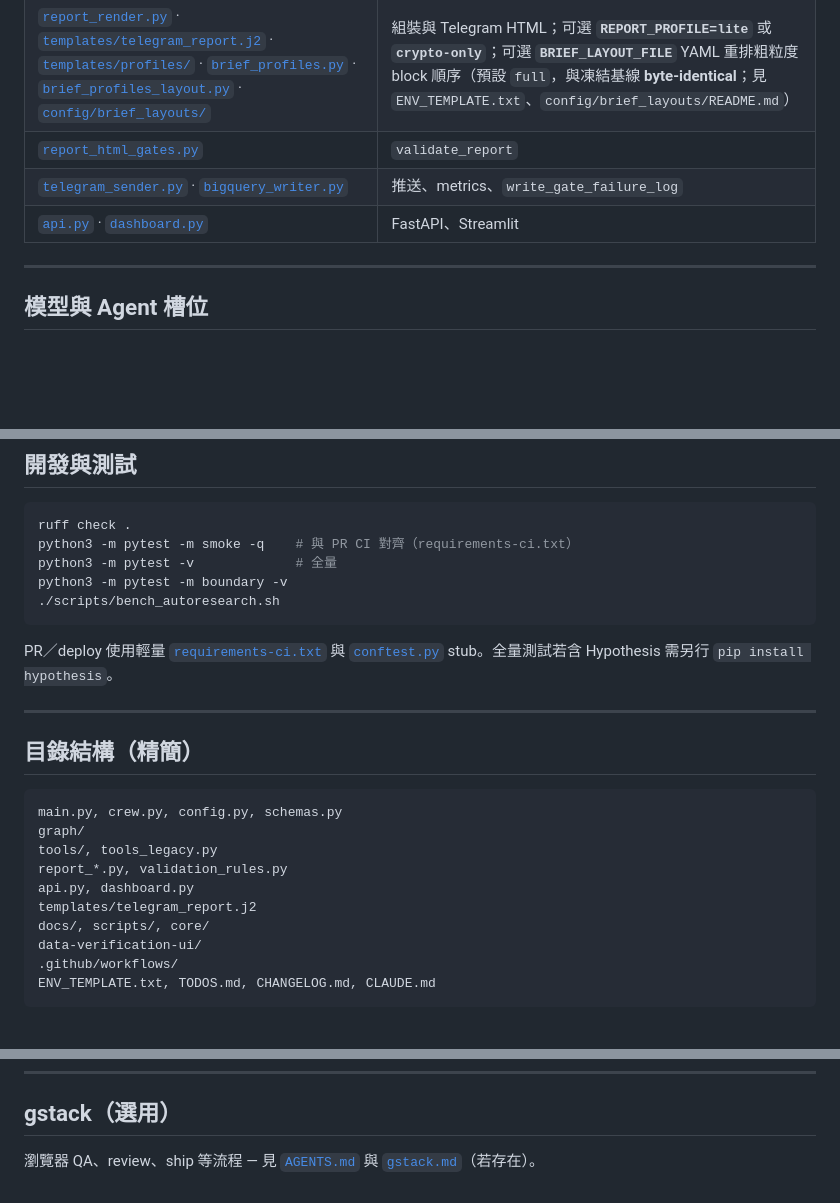
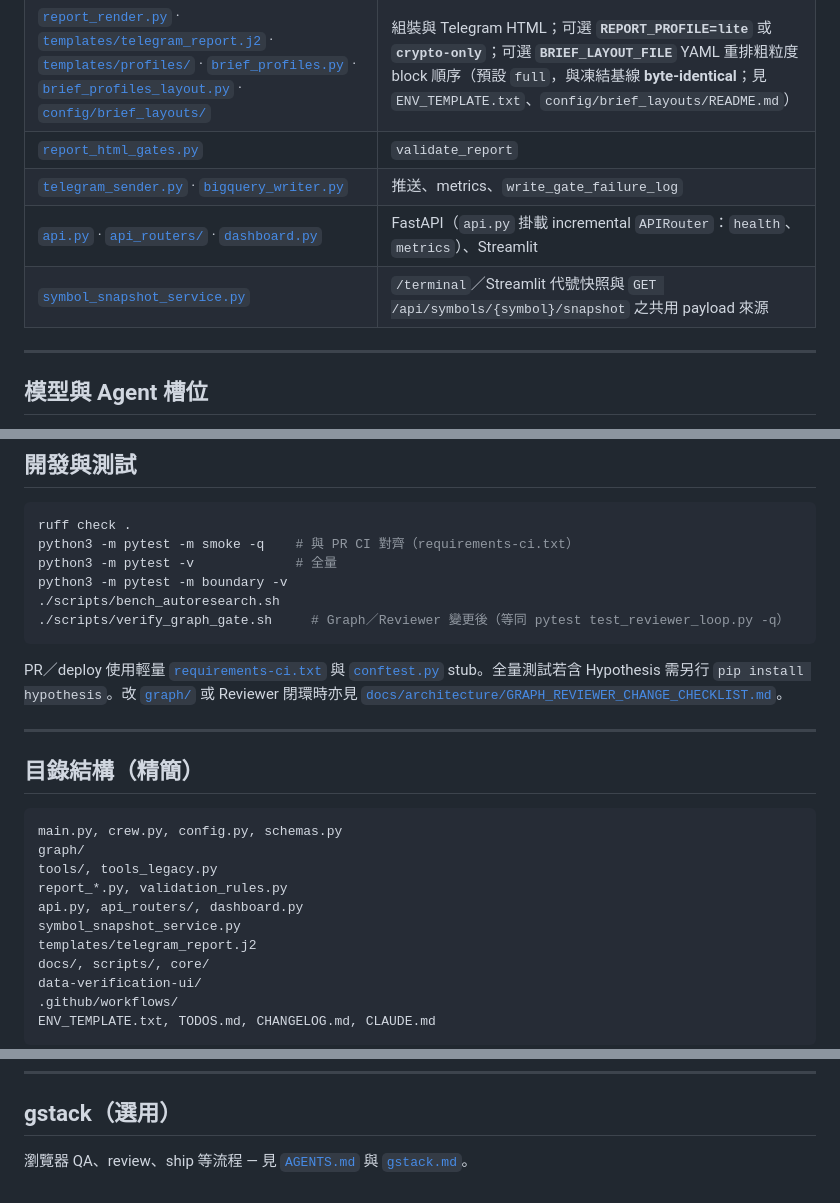
Before and after one commit to godmosword/my-investment-ai-agent, a Markdown page: README.md, 3 parts joined by grey strips. Drawn GitHub-style; blank space fills up the shorter version.

Commit message:
docs: sync README with codebase; changelog + TODOS (2026-05-10)
- README: api_routers, symbol_snapshot_service, verify_graph_gate, checklist links
- CHANGELOG/TODOS: maintain doc sync contract

Co-authored-by: Cursor <cursoragent@cursor.com>

````diff
--- a/README.md
+++ b/README.md
@@ -167,7 +167,8 @@ flowchart TB
 | [`report_render.py`](report_render.py) · [`templates/telegram_report.j2`](templates/telegram_report.j2) · [`templates/profiles/`](templates/profiles/) · [`brief_profiles.py`](brief_profiles.py) · [`brief_profiles_layout.py`](brief_profiles_layout.py) · [`config/brief_layouts/`](config/brief_layouts/) | 組裝與 Telegram HTML；可選 **`REPORT_PROFILE=lite`** 或 **`crypto-only`**；可選 **`BRIEF_LAYOUT_FILE`** YAML 重排粗粒度 block 順序（預設 `full`，與凍結基線 **byte-identical**；見 `ENV_TEMPLATE.txt`、`config/brief_layouts/README.md`） |
 | [`report_html_gates.py`](report_html_gates.py) | `validate_report` |
 | [`telegram_sender.py`](telegram_sender.py) · [`bigquery_writer.py`](bigquery_writer.py) | 推送、metrics、`write_gate_failure_log` |
-| [`api.py`](api.py) · [`dashboard.py`](dashboard.py) | FastAPI、Streamlit |
+| [`api.py`](api.py) · [`api_routers/`](api_routers/) · [`dashboard.py`](dashboard.py) | FastAPI（`api.py` 掛載 incremental `APIRouter`：`health`、`metrics`）、Streamlit |
+| [`symbol_snapshot_service.py`](symbol_snapshot_service.py) | `/terminal`／Streamlit 代號快照與 `GET /api/symbols/{symbol}/snapshot` 之共用 payload 來源 |
 
 ---
 
@@ -202,9 +203,10 @@ python3 -m pytest -m smoke -q    # 與 PR CI 對齊（requirements-ci.txt）
 python3 -m pytest -v             # 全量
 python3 -m pytest -m boundary -v
 ./scripts/bench_autoresearch.sh
+./scripts/verify_graph_gate.sh     # Graph／Reviewer 變更後（等同 pytest test_reviewer_loop.py -q）
 ```
 
-PR／deploy 使用輕量 [`requirements-ci.txt`](requirements-ci.txt) 與 [`conftest.py`](conftest.py) stub。全量測試若含 Hypothesis 需另行 `pip install hypothesis`。
+PR／deploy 使用輕量 [`requirements-ci.txt`](requirements-ci.txt) 與 [`conftest.py`](conftest.py) stub。全量測試若含 Hypothesis 需另行 `pip install hypothesis`。改 [`graph/`](graph/) 或 Reviewer 閉環時亦見 [`docs/architecture/GRAPH_REVIEWER_CHANGE_CHECKLIST.md`](docs/architecture/GRAPH_REVIEWER_CHANGE_CHECKLIST.md)。
 
 ---
 
@@ -215,7 +217,8 @@ main.py, crew.py, config.py, schemas.py
 graph/
 tools/, tools_legacy.py
 report_*.py, validation_rules.py
-api.py, dashboard.py
+api.py, api_routers/, dashboard.py
+symbol_snapshot_service.py
 templates/telegram_report.j2
 docs/, scripts/, core/
 data-verification-ui/
@@ -332,4 +336,4 @@ NotebookLM、Agency、TradingView 皆為 **repo-side scaffold**，預設關閉
 
 ## gstack（選用）
 
-瀏覽器 QA、review、ship 等流程 — 見 [`AGENTS.md`](AGENTS.md) 與 [`gstack.md`](gstack.md)（若存在）。
+瀏覽器 QA、review、ship 等流程 — 見 [`AGENTS.md`](AGENTS.md) 與 [`gstack.md`](gstack.md)。
````
Also changed, not shown: other parts of README.md (+1 -0 lines), CHANGELOG.md (+5 -0 lines), TODOS.md (+2 -0 lines).
